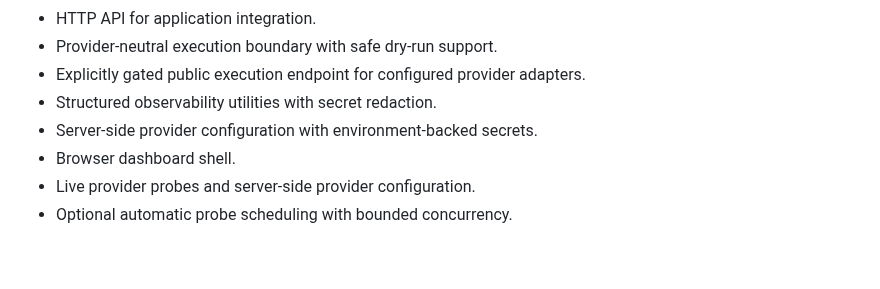
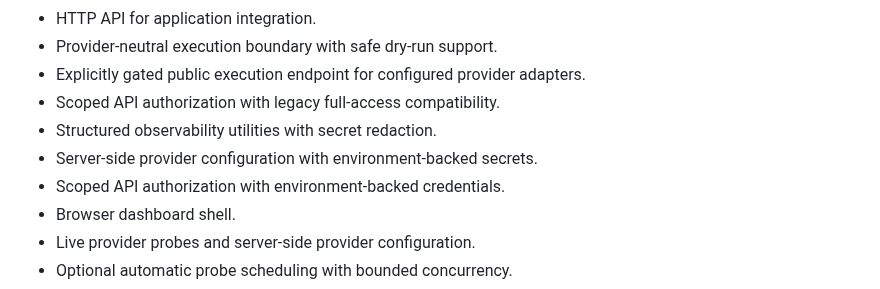
Before and after one commit to dheerendra7/LOCD-Engine---Local-or-Cloud-Decision-Engine, a Markdown page: README.md, the part around the change. Rendered like a GitHub page; blank space fills up the shorter version.

Commit message:
docs(readme): document scoped API authorization

```diff
--- a/README.md
+++ b/README.md
@@ -32,8 +32,10 @@ Possible destinations:
 - HTTP API for application integration.
 - Provider-neutral execution boundary with safe dry-run support.
 - Explicitly gated public execution endpoint for configured provider adapters.
+- Scoped API authorization with legacy full-access compatibility.
 - Structured observability utilities with secret redaction.
 - Server-side provider configuration with environment-backed secrets.
+- Scoped API authorization with environment-backed credentials.
 - Browser dashboard shell.
 - Live provider probes and server-side provider configuration.
 - Optional automatic probe scheduling with bounded concurrency.
```
